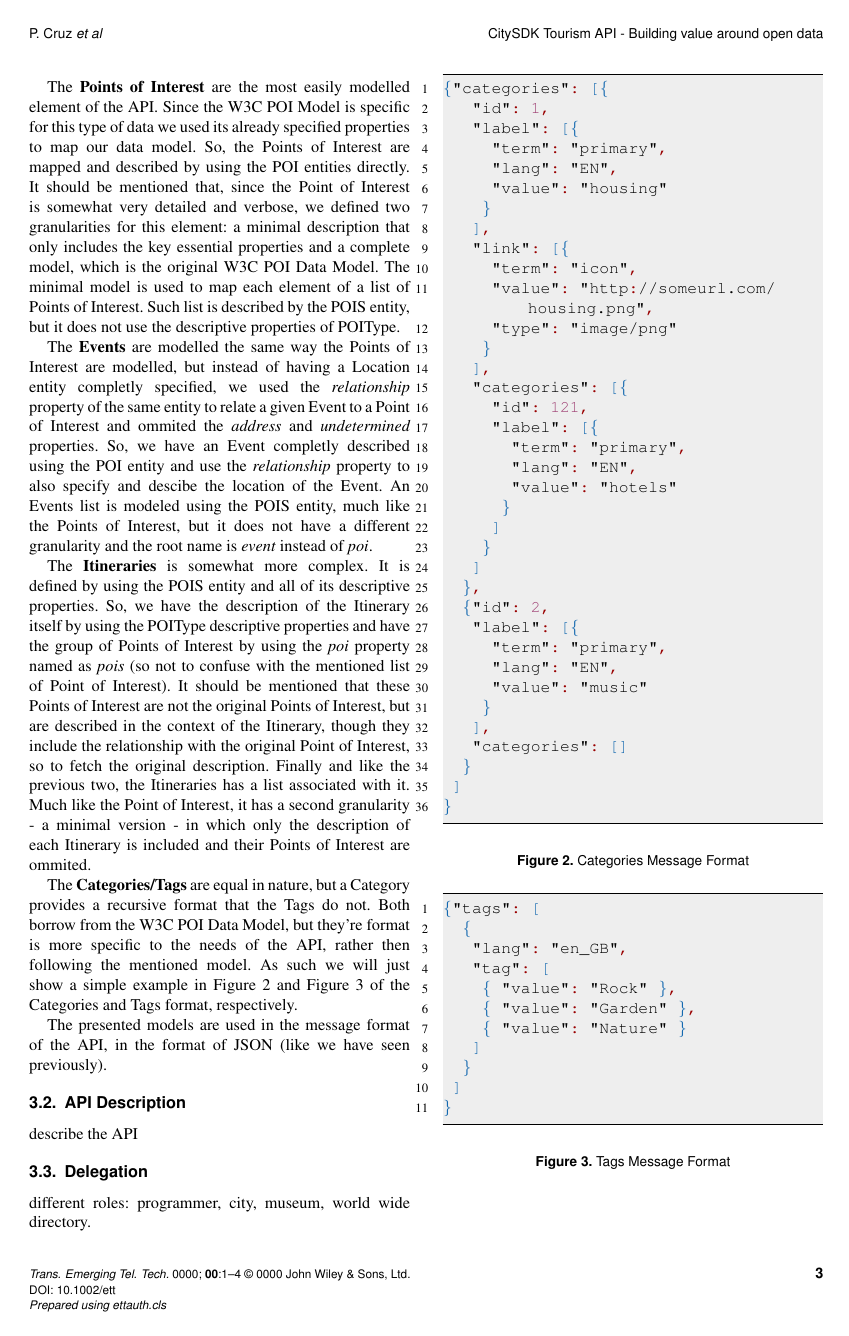
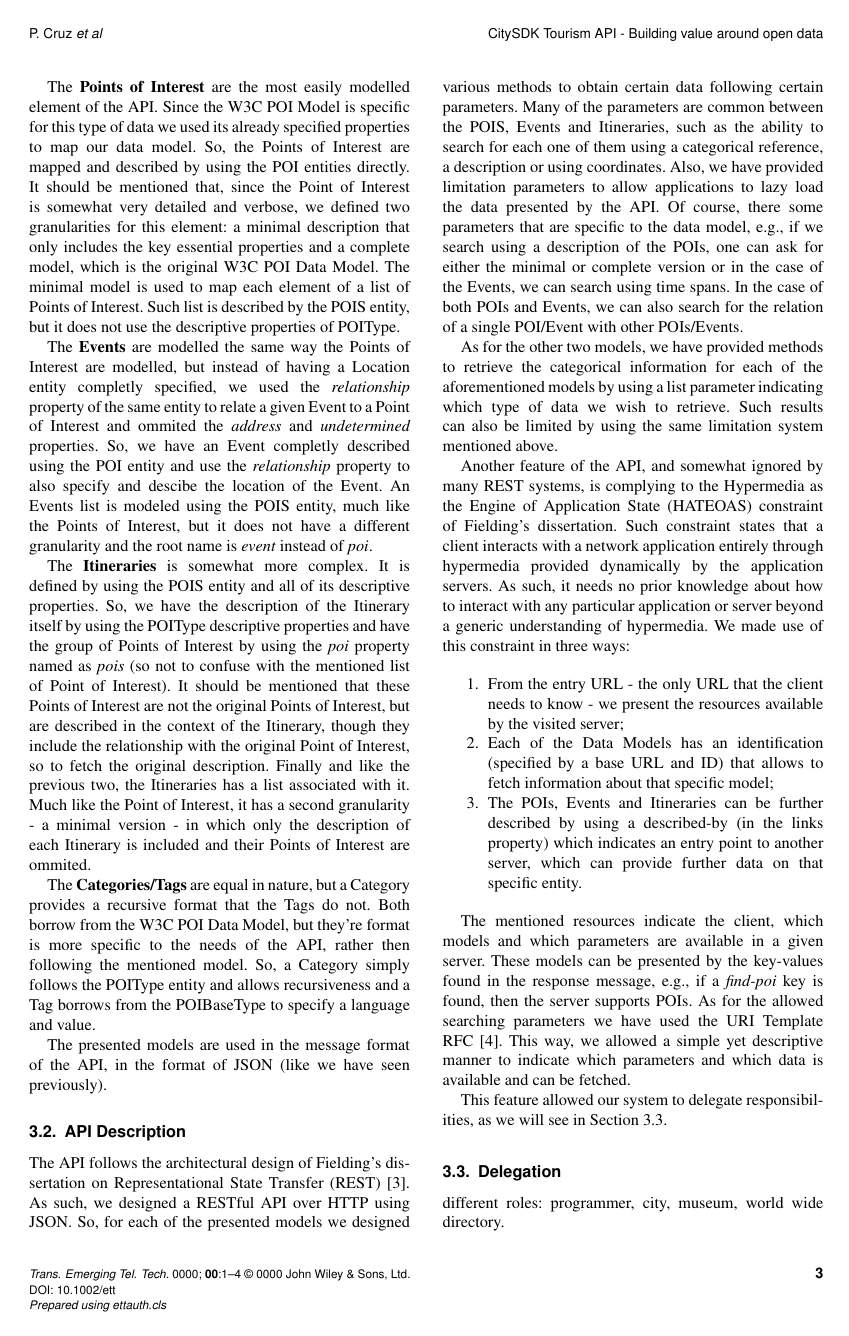
Before and after one commit to joninvski/ett-tourism, a LaTeX document (main.tex): page 3 of 4. Compiled offline with pdfLaTeX.

Commit message:
added acros, reference and finished API description

```diff
--- a/main.tex
+++ b/main.tex
@@ -5,6 +5,8 @@
 \usepackage{flafter}
 \usepackage{listings}
 \usepackage{xcolor}
+\usepackage{multirow}
+\usepackage{url}
 
 \colorlet{punct}{red!60!black}
 \definecolor{background}{HTML}{EEEEEE}
@@ -39,6 +41,9 @@
       {[}{{{\color{delim}{[}}}}{1}
       {]}{{{\color{delim}{]}}}}{1},
 }
+
+\newcommand{\specialcell}[2][c]{%
+  \begin{tabular}[#1]{@{}c@{}}#2\end{tabular}}
 
 \begin{document}
 \input{acronyms}
@@ -168,75 +173,28 @@ The \textbf{Events} are modelled the same way the Points of Interest are modelle
 
 The \textbf{Itineraries} is somewhat more complex. It is defined by using the POIS entity and all of its descriptive properties. So, we have the description of the Itinerary itself by using the POIType descriptive properties and have the group of Points of Interest by using the \textit{poi} property named as \textit{pois} (so not to confuse with the mentioned list of Point of Interest). It should be mentioned that these Points of Interest are not the original Points of Interest, but are described in the context of the Itinerary, though they include the relationship with the original Point of Interest, so to fetch the original description. Finally and like the previous two, the Itineraries has a list associated with it. Much like the Point of Interest, it has a second granularity - a minimal version - in which only the description of each Itinerary is included and their Points of Interest are ommited.
 
-The \textbf{Categories/Tags} are equal in nature, but a Category provides a recursive format that the Tags do not. Both borrow from the W3C POI Data Model, but they're format is more specific to the needs of the API, rather then following the mentioned model. As such we will just show a simple example in Figure~\ref{fig:cat-format} and Figure~\ref{fig:tag-format} of the Categories and Tags format, respectively.
-
-\begin{figure}[!ht]
-\begin{lstlisting}[language=json,firstnumber=1]
-{"categories": [{
-   "id": 1,
-   "label": [{
-     "term": "primary",
-     "lang": "EN",
-     "value": "housing"
-    }
-   ],
-   "link": [{
-     "term": "icon",
-     "value": "http://someurl.com/housing.png",
-     "type": "image/png"
-    }
-   ],
-   "categories": [{
-     "id": 121,
-     "label": [{
-       "term": "primary",
-       "lang": "EN",
-       "value": "hotels"
-      }
-     ]
-    }
-   ]
-  },
-  {"id": 2,
-   "label": [{
-     "term": "primary",
-     "lang": "EN",
-     "value": "music"
-    }
-   ],
-   "categories": []
-  }
- ]
-}
-\end{lstlisting}
-\caption{Categories Message Format}
-\label{fig:cat-format}
-\end{figure}
-
-\begin{figure}[!ht]
-\begin{lstlisting}[language=json,firstnumber=1]
-{"tags": [
-  {
-   "lang": "en_GB",
-   "tag": [
-    { "value": "Rock" },
-    { "value": "Garden" },
-    { "value": "Nature" }
-   ]
-  }
- ]
-}
-\end{lstlisting}
-\caption{Tags Message Format}
-\label{fig:tag-format}
-\end{figure}
+The \textbf{Categories/Tags} are equal in nature, but a Category provides a recursive format that the Tags do not. Both borrow from the W3C POI Data Model, but they're format is more specific to the needs of the API, rather then following the mentioned model. So, a Category simply follows the POIType entity and allows recursiveness and a Tag borrows from the POIBaseType to specify a language and value.
 
 The presented models are used in the message format of the API, in the format of \ac{JSON} (like we have seen previously).
 
 \subsection{API Description}
-describe the API
+The API follows the architectural design of Fielding's dissertation on \ac{REST}~\cite{fielding}. As such, we designed a RESTful API over HTTP using JSON. So, for each of the presented models we designed various methods to obtain certain data following certain parameters. Many of the parameters are common between the POIS, Events and Itineraries, such as the ability to search for each one of them using a categorical reference, a description or using coordinates. Also, we have provided limitation parameters to allow applications to lazy load the data presented by the API. Of course, there some parameters that are specific to the data model, e.g., if we search using a description of the POIs, one can ask for either the minimal or complete version or in the case of the Events, we can search using time spans. In the case of both POIs and Events, we can also search for the relation of a single POI/Event with other POIs/Events.
+
+As for the other two models, we have provided methods to retrieve the categorical information for each of the aforementioned models by using a list parameter indicating which type of data we wish to retrieve. Such results can also be limited by using the same limitation system mentioned above.
+
+Another feature of the API, and somewhat ignored by many REST systems, is complying to the \acf{HATEOAS} constraint of Fielding's dissertation. Such constraint states that a client interacts with a network application entirely through hypermedia provided dynamically by the application servers. As such, it needs no prior knowledge about how to interact with any particular application or server beyond a generic understanding of hypermedia. We made use of this constraint in three ways:
+\begin{enumerate}
+\item From the entry URL - the only URL that the client needs to know - we present the resources available by the visited server;
+\item Each of the Data Models has an identification (specified by a base URL and ID) that allows to fetch information about that specific model;
+\item The POIs, Events and Itineraries can be further described by using a described-by (in the links property) which indicates an entry point to another server, which can provide further data on that specific entity.
+\end{enumerate}
+
+The mentioned resources indicate the client, which models and which parameters are available in a given server. These models can be presented by the key-values found in the response message, e.g., if a \textit{find-poi} key is found, then the server supports POIs. As for the allowed searching parameters we have used the URI Template RFC~\cite{uri-template}. This way, we allowed a simple yet descriptive manner to indicate which parameters and which data is available and can be fetched.
+
+This feature allowed our system to delegate responsibilities, as we will see in Section~\ref{delegation}.
 
 \subsection{Delegation}
+\label{delegation}
 different roles: programmer, city, museum, world wide directory.
 
 
```
Also changed, not shown: acronyms.tex (+2 -0 lines), references.bib (+20 -8 lines), main.tex (2 more changed lines).
